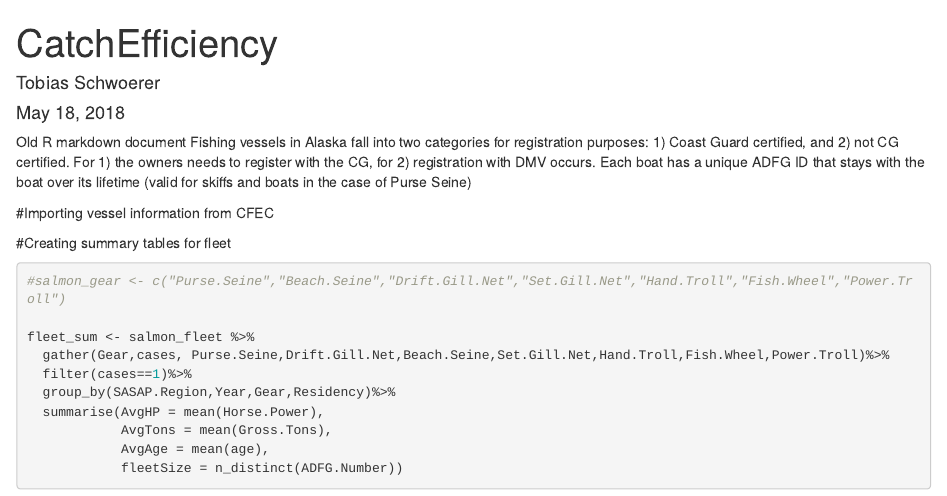
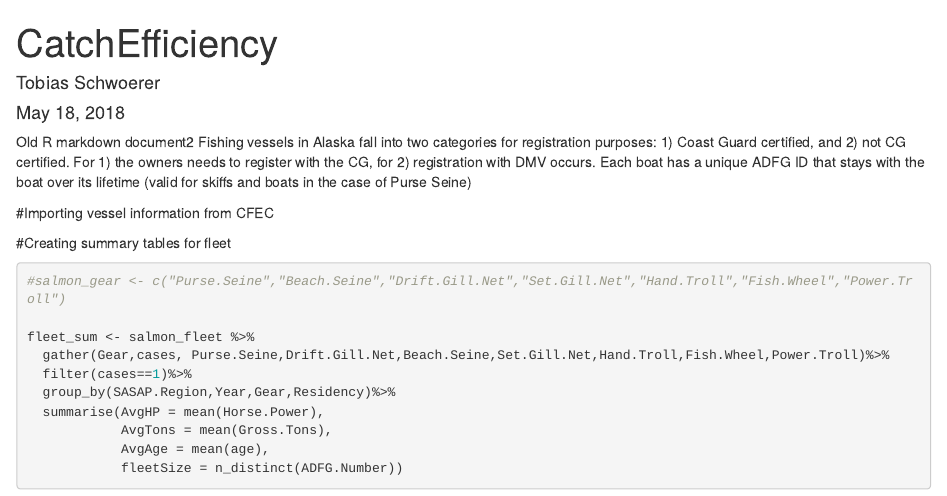
Before and after one commit to toschw/sasap, an R Markdown document (CatchEfficiency.Rmd): the page in a window 1100 px wide, from its top. Rendered offline with R 4.5, knitr and Pandoc, with nearby package versions; some code elsewhere in the file could not run offline.

Commit message:
another change

```diff
--- a/CatchEfficiency.Rmd
+++ b/CatchEfficiency.Rmd
@@ -6,7 +6,7 @@ output: html_document
 editor_options:
   chunk_output_type: console
 ---
-Old R markdown document
+Old R markdown document2
 Fishing vessels in Alaska fall into two categories for registration purposes: 1) Coast Guard certified, and 2) not CG certified. For 1) the owners needs to register with the CG, for 2) registration with DMV occurs. Each boat has a unique ADFG ID that stays with the boat over its lifetime (valid for skiffs and boats in the case of Purse Seine)
 
 #Importing vessel information from CFEC
```
